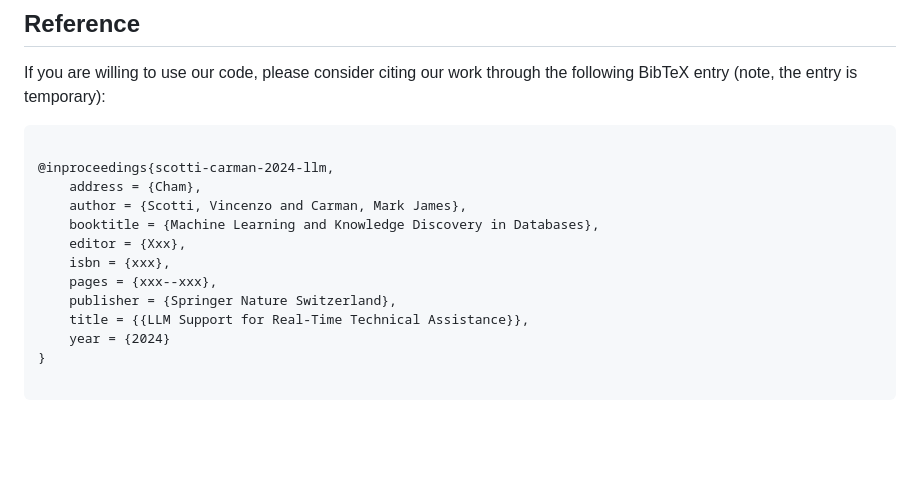
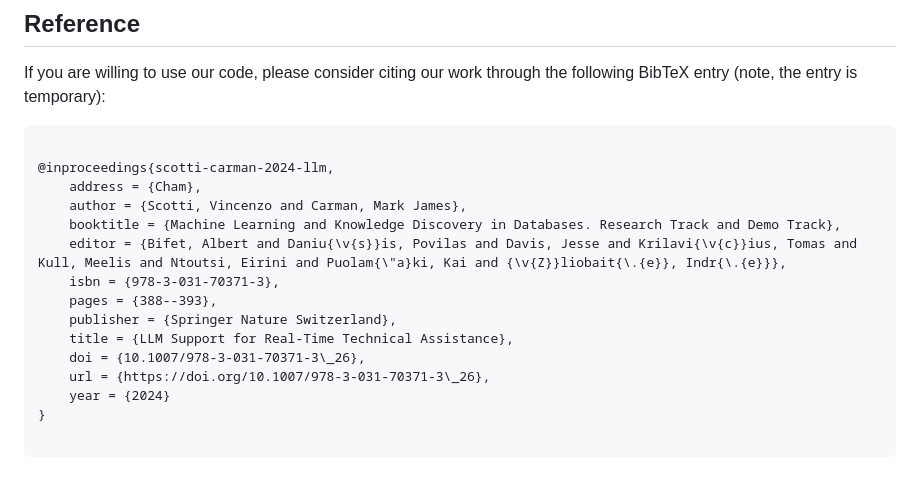
Before and after one commit to vincenzo-scotti/me_project, a Markdown page: README.md, the part around one of its changes. Drawn GitHub-style; blank space fills up the shorter version.

Commit message:
Update main README.md

````diff
--- a/README.md
+++ b/README.md
@@ -623,14 +623,16 @@ If you are willing to use our code, please consider citing our work through the
 ```bibtex
 
 @inproceedings{scotti-carman-2024-llm,
-	address = {Cham},
+    address = {Cham},
 	author = {Scotti, Vincenzo and Carman, Mark James},
-	booktitle = {Machine Learning and Knowledge Discovery in Databases},
-	editor = {Xxx},
-	isbn = {xxx},
-	pages = {xxx--xxx},
+	booktitle = {Machine Learning and Knowledge Discovery in Databases. Research Track and Demo Track},
+	editor = {Bifet, Albert and Daniu{\v{s}}is, Povilas and Davis, Jesse and Krilavi{\v{c}}ius, Tomas and Kull, Meelis and Ntoutsi, Eirini and Puolam{\"a}ki, Kai and {\v{Z}}liobait{\.{e}}, Indr{\.{e}}},
+	isbn = {978-3-031-70371-3},
+	pages = {388--393},
 	publisher = {Springer Nature Switzerland},
-	title = {{LLM Support for Real-Time Technical Assistance}},
+	title = {LLM Support for Real-Time Technical Assistance},
+    doi = {10.1007/978-3-031-70371-3\_26},
+	url = {https://doi.org/10.1007/978-3-031-70371-3\_26},
 	year = {2024}
 }
 
````
Also changed, not shown: other parts of README.md (+1 -1 lines).
